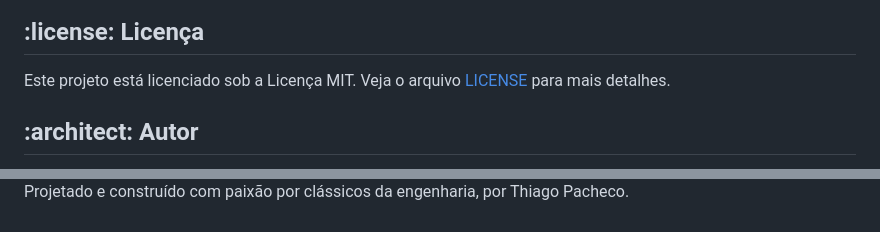
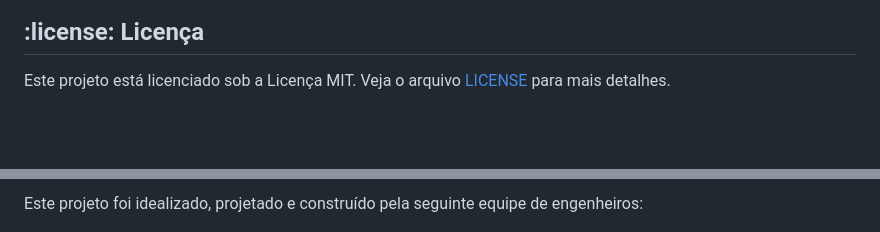
Before and after one commit to Thiagops5/Fusca, a Markdown page: README.md, 2 parts joined by grey strips. Rendered like a GitHub page; blank space fills up the shorter version.

```diff
--- a/README.md
+++ b/README.md
@@ -45,5 +45,4 @@ Para executar esta aplicação em sua máquina local, o processo é simples:
 
 Este projeto está licenciado sob a Licença MIT. Veja o arquivo [LICENSE](LICENSE) para mais detalhes.
 
-## :architect: Autor
 
@@ -55,3 +50,3 @@ Este projeto está licenciado sob a Licença MIT. Veja o arquivo [LICENSE](LICEN
 
-Projetado e construído com paixão por clássicos da engenharia, por Thiago Pacheco.
+Este projeto foi idealizado, projetado e construído pela seguinte equipe de engenheiros:
 
```
Also changed, not shown: other parts of README.md (+21 -7 lines).
